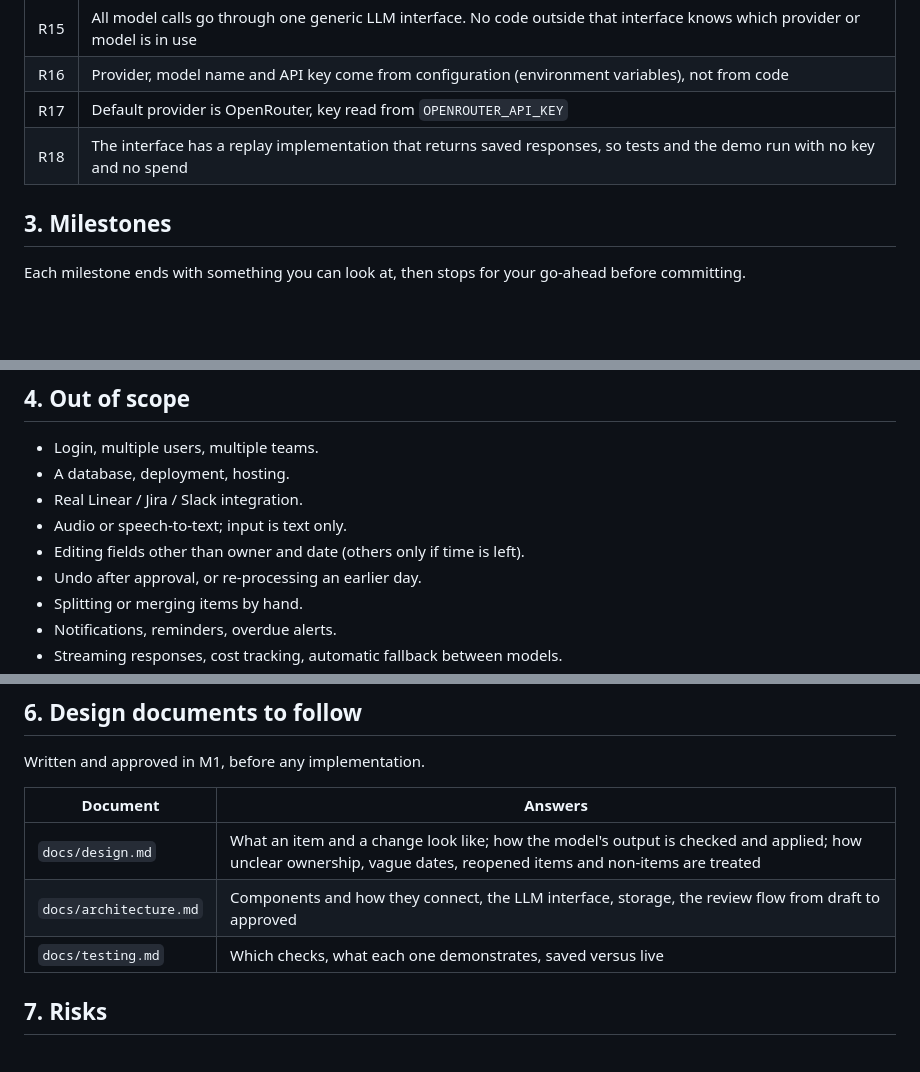
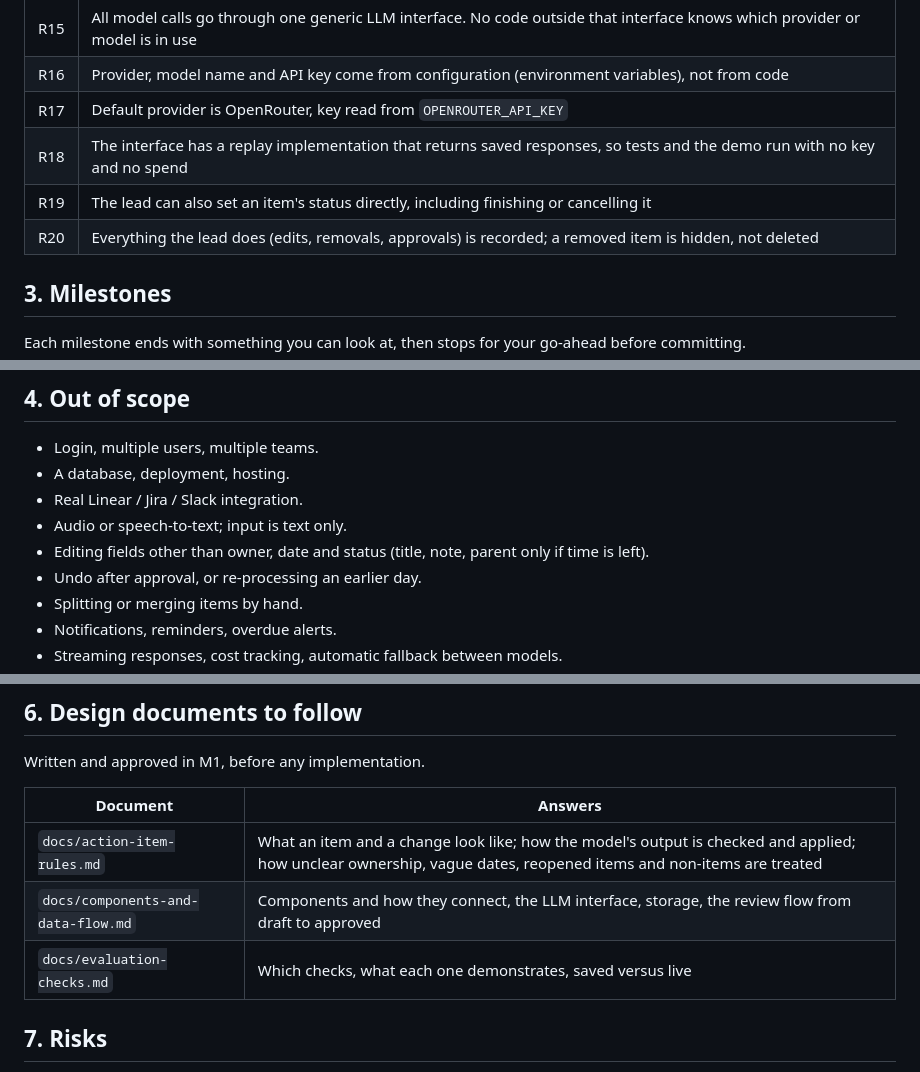
Before and after one commit to vmsh-mount/halos-action-tracker, a Markdown page: PLAN.md, 3 parts joined by grey strips. Drawn GitHub-style; blank space fills up the shorter version.

```diff
--- a/PLAN.md
+++ b/PLAN.md
@@ -52,6 +52,8 @@ Time budget: 3–5 hours, hard stop at 5.
 | R16 | Provider, model name and API key come from configuration (environment variables), not from code |
 | R17 | Default provider is OpenRouter, key read from `OPENROUTER_API_KEY` |
 | R18 | The interface has a replay implementation that returns saved responses, so tests and the demo run with no key and no spend |
+| R19 | The lead can also set an item's status directly, including finishing or cancelling it |
+| R20 | Everything the lead does (edits, removals, approvals) is recorded; a removed item is hidden, not deleted |
 
 ## 3. Milestones
 
@@ -75,7 +77,7 @@ Total 4 h 20 min, leaving 40 min of slack. If M4 runs long, M5 is protected and
 - A database, deployment, hosting.
 - Real Linear / Jira / Slack integration.
 - Audio or speech-to-text; input is text only.
-- Editing fields other than owner and date (others only if time is left).
+- Editing fields other than owner, date and status (title, note, parent only if time is left).
 - Undo after approval, or re-processing an earlier day.
 - Splitting or merging items by hand.
 - Notifications, reminders, overdue alerts.
@@ -121,9 +123,9 @@ Written and approved in M1, before any implementation.
 
 | Document | Answers |
 |---|---|
-| `docs/design.md` | What an item and a change look like; how the model's output is checked and applied; how unclear ownership, vague dates, reopened items and non-items are treated |
-| `docs/architecture.md` | Components and how they connect, the LLM interface, storage, the review flow from draft to approved |
-| `docs/testing.md` | Which checks, what each one demonstrates, saved versus live |
+| `docs/action-item-rules.md` | What an item and a change look like; how the model's output is checked and applied; how unclear ownership, vague dates, reopened items and non-items are treated |
+| `docs/components-and-data-flow.md` | Components and how they connect, the LLM interface, storage, the review flow from draft to approved |
+| `docs/evaluation-checks.md` | Which checks, what each one demonstrates, saved versus live |
 
 ## 7. Risks
 
```
Also changed, not shown: docs/action-item-rules.md (added, +241 -0 lines), tasks/M1-design-docs.md (added, +14 -0 lines).
